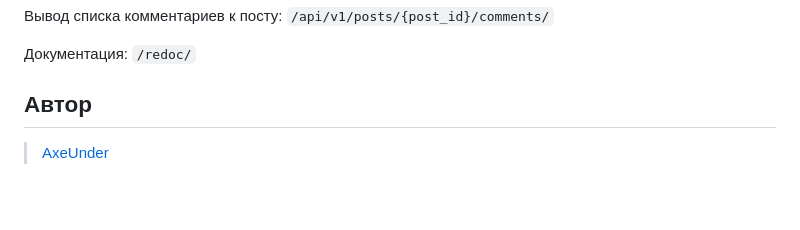
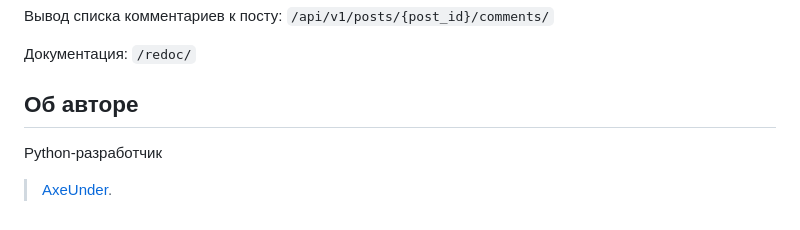
Before and after one commit to AxeUnder/api_final_yatube, a Markdown page: README.md, the part around the change. Drawn GitHub-style; blank space fills up the shorter version.

```diff
--- a/README.md
+++ b/README.md
@@ -140,5 +140,6 @@ python3 manage.py runserver
 Документация:
 `/redoc/`
 
-## Автор
-> [AxeUnder](https://github.com/AxeUnder)
+## Об авторе
+Python-разработчик
+> [AxeUnder](https://github.com/AxeUnder).
```
